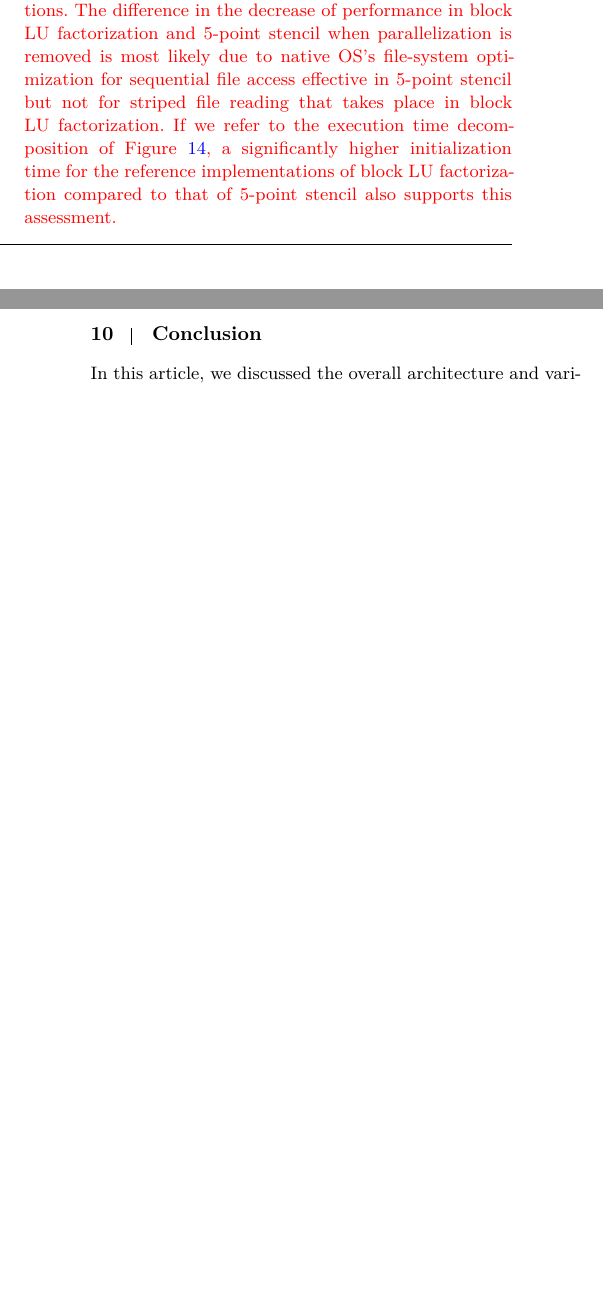
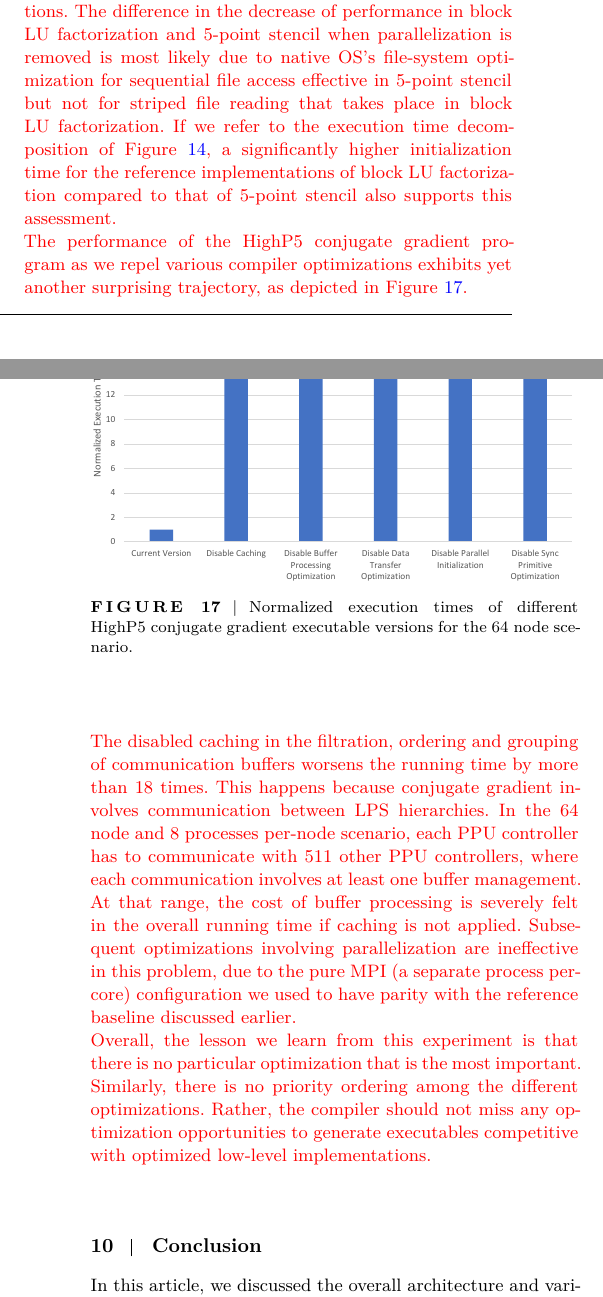
Before and after one commit to yanhaona/wiley-second-compiler-paper, a LaTeX thesis (main.tex): two parts of the columns of pages 20 and 21 of 23 before the commit and two parts of the columns of pages 20 and 21 of 24 after it, joined at a grey line, cut so that both start at the same text, the shorter picture padded with empty space. Compiled offline with XeLaTeX.

Commit message:
Added discussion of conjugate gradient different version's performance

```diff
--- a/main.tex
+++ b/main.tex
@@ -766,6 +766,17 @@ We observe the most severe impact on the running time after disabling data trans
 
 Another noticeable aspect is the apparent ineffectiveness of parallelization of initial data structure setup and input processing during task launches in this problem. For large input sizes, initialization time is dominated by file reading operations. The difference in the decrease of performance in block LU factorization and 5-point stencil when parallelization is removed is most likely due to native OS's file-system optimization for sequential file access effective in 5-point stencil but not for striped file reading that takes place in block LU factorization. If we refer to the execution time decomposition of Figure \ref{fig:chart-comparison}, a significantly higher initialization time for the reference implementations of block LU factorization compared to that of 5-point stencil also supports this assessment.
 
+The performance of the HighP5 conjugate gradient program as we repel various compiler optimizations exhibits yet another surprising trajectory, as depicted in Figure \ref{fig:chart-cg-diff-version}.
+\begin{figure}[htb]
+\centering
+\includegraphics[width=\columnwidth]{Figures/charts/cg-diff-version-performance.pdf}
+\caption{Normalized execution times of different HighP5 conjugate gradient executable versions for the 64 node scenario.}
+\label{fig:chart-cg-diff-version}
+\end{figure}
+
+The disabled caching in the filtration, ordering and grouping of communication buffers worsens the running time by more than $18$ times. This happens because conjugate gradient involves communication between LPS hierarchies. In the 64 node and 8 processes per-node scenario, each PPU controller has to communicate with 511 other PPU controllers, where each communication involves at least one buffer management. At that range, the cost of buffer processing is severely felt in the overall running time if caching is not applied. Subsequent optimizations involving parallelization are ineffective in this problem, due to the pure MPI (a separate process per-core) configuration we used to have parity with the reference baseline discussed earlier.
+
+Overall, the lesson we learn from this experiment is that there is no particular optimization that is the most important. Similarly, there is no priority ordering among the different optimizations. Rather, the compiler should not miss any optimization opportunities to generate executables competitive with optimized low-level implementations.
 
 }
 
```
Also changed, not shown: images/Figures/charts/cg-diff-version-performance.pdf (added), main.pdf, 3 other files.
